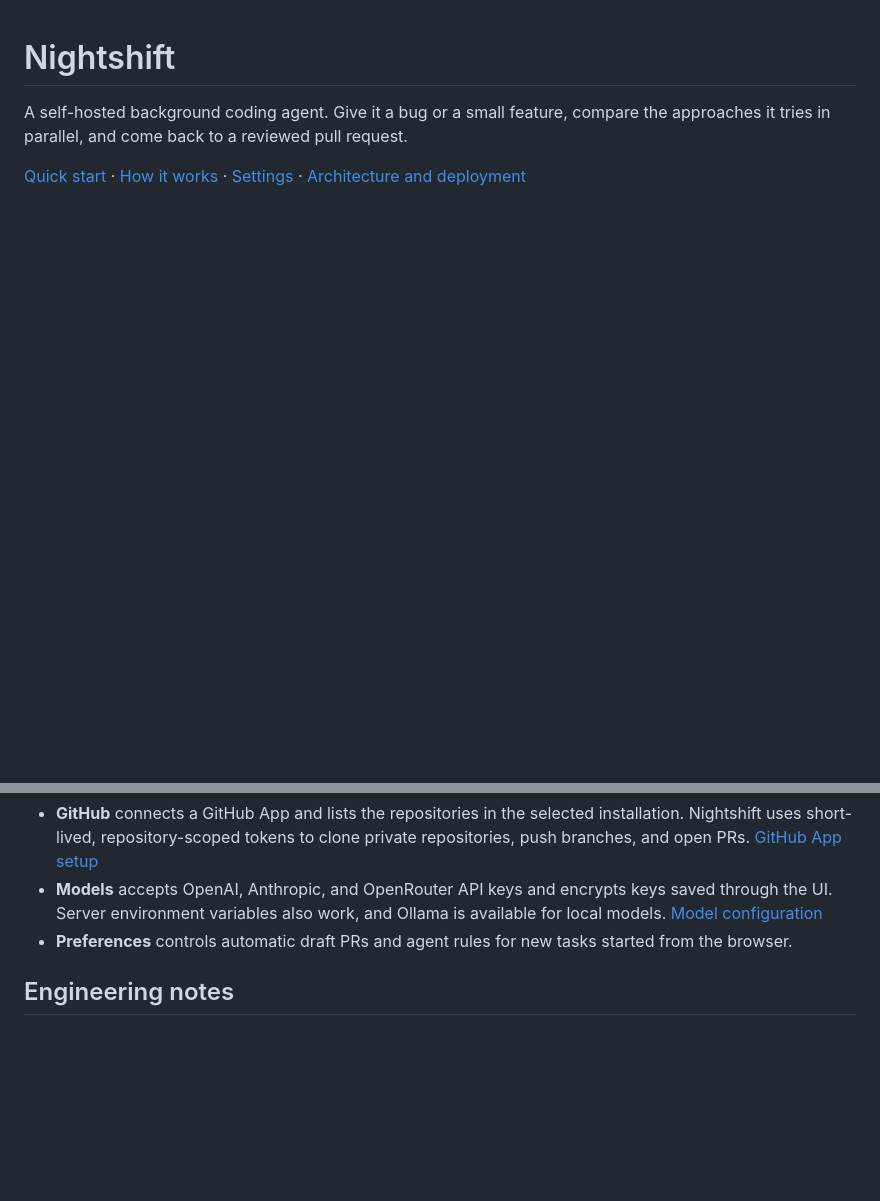
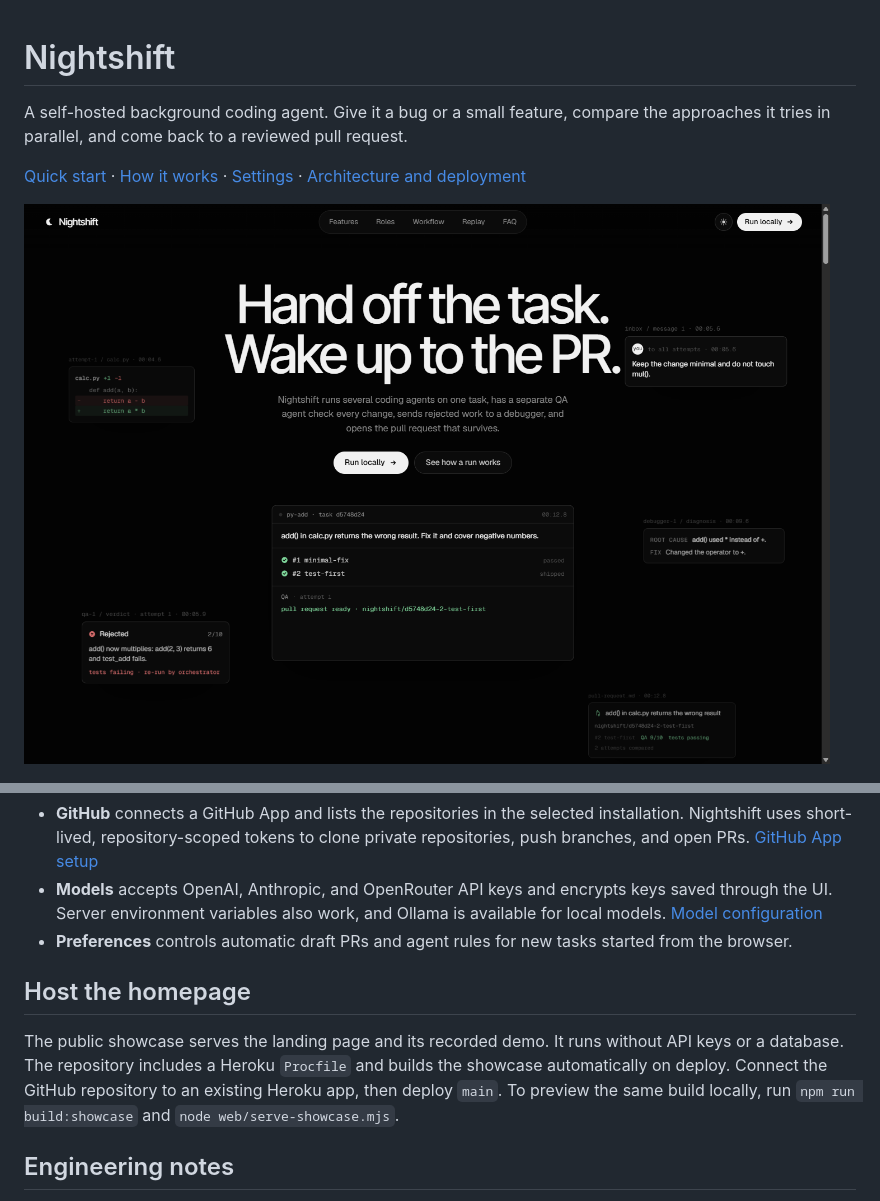
Before and after one commit to osunmo/NightShift, a Markdown page: README.md, 2 parts joined by grey strips. Drawn GitHub-style; pictures changed too: docs/images/nightshift-home.png (added); blank space fills up the shorter version.

Commit message:
Show the Nightshift homepage and add a Heroku showcase build

```diff
--- a/README.md
+++ b/README.md
@@ -3,6 +3,8 @@
 A self-hosted background coding agent. Give it a bug or a small feature, compare the approaches it tries in parallel, and come back to a reviewed pull request.
 
 [Quick start](#quick-start) · [How it works](#how-it-works) · [Settings](#settings) · [Architecture and deployment](docs/architecture.md)
+
+![Nightshift homepage with its project overview and animated run preview](docs/images/nightshift-home.png)
 
 ![Nightshift displaying a completed two-attempt demo run, with the job list, execution timeline, and attempt details](docs/images/nightshift-run.png)
 
@@ -51,6 +53,10 @@ npm run cli -- run --repo ./path/to/repo --no-pr "Fix the pagination off-by-one
 - **Models** accepts OpenAI, Anthropic, and OpenRouter API keys and encrypts keys saved through the UI. Server environment variables also work, and Ollama is available for local models. [Model configuration](docs/architecture.md#configuration)
 - **Preferences** controls automatic draft PRs and agent rules for new tasks started from the browser.
 
+## Host the homepage
+
+The public showcase serves the landing page and its recorded demo. It runs without API keys or a database. The repository includes a Heroku `Procfile` and builds the showcase automatically on deploy. Connect the GitHub repository to an existing Heroku app, then deploy `main`. To preview the same build locally, run `npm run build:showcase` and `node web/serve-showcase.mjs`.
+
 ## Engineering notes
 
 Nightshift uses a TypeScript server, React web app, and SQLite event log. The orchestrator can resume unfinished runs from the event log and existing worktrees. Container and pod sandboxes can be recreated after interruption, and checkpoints preserve attempt progress.
```
Also changed, not shown: 8 other files.
